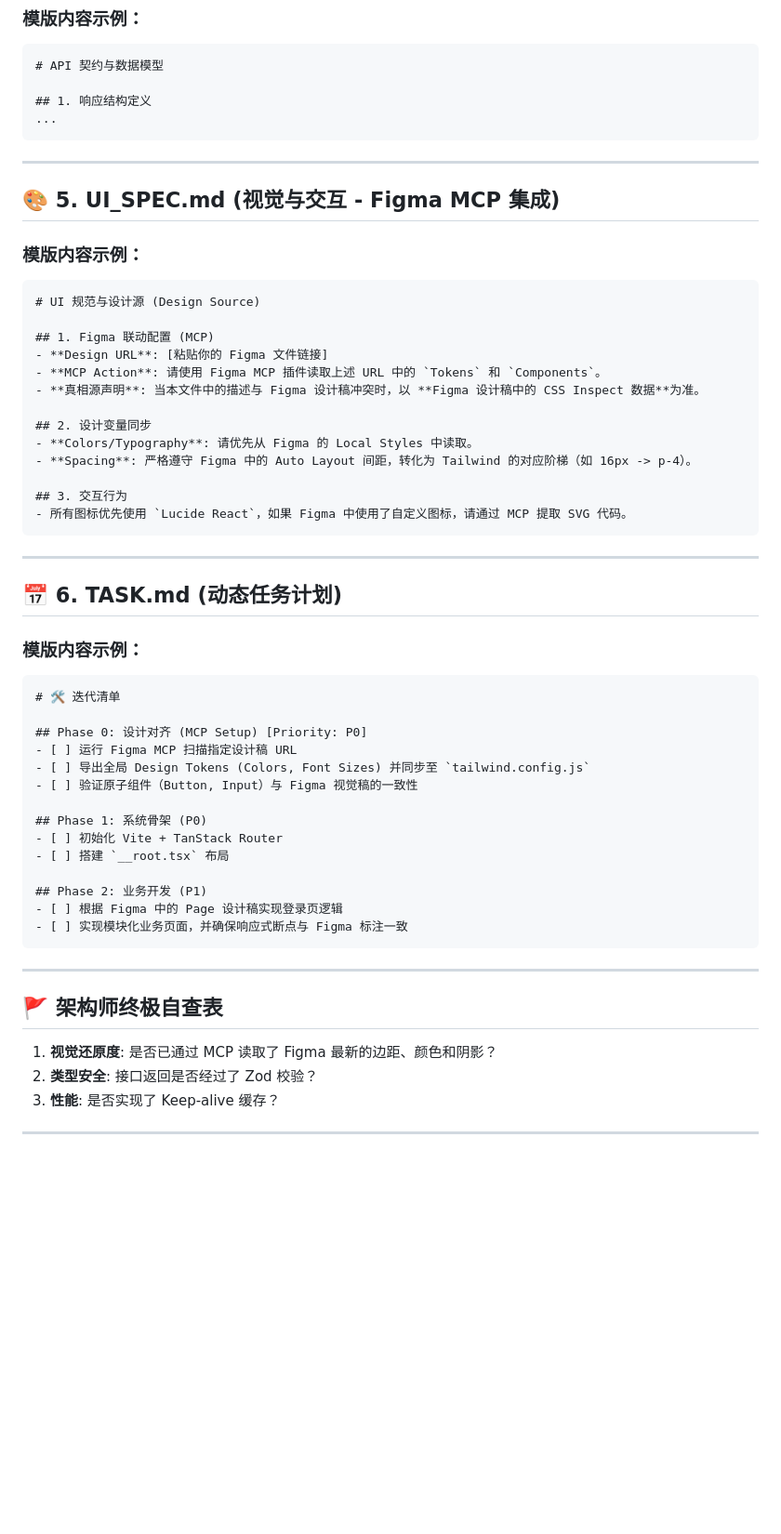
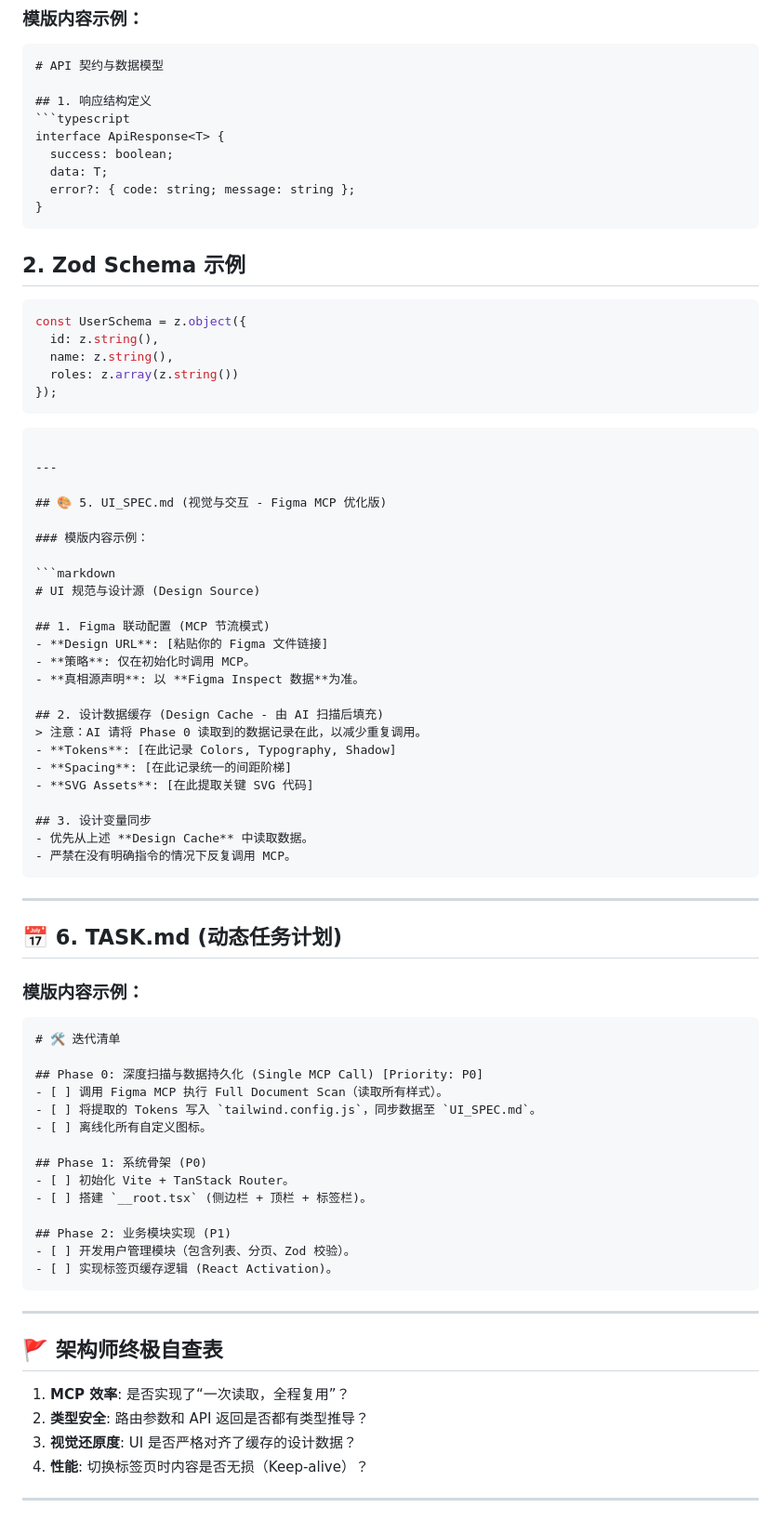
Before and after one commit to shuangguoguo/shuangguoguo, a Markdown page: ai-front.md, the part around one of its changes. Shown at 93% size. Rendered like a GitHub page; blank space fills up the shorter version.

Commit message:
Optimize AI workflow and update tech stack details

````diff
--- a/ai-front.md
+++ b/ai-front.md
@@ -82,29 +100,47 @@
 # API 契约与数据模型
 
 ## 1. 响应结构定义
-...
+```typescript
+interface ApiResponse<T> {
+  success: boolean;
+  data: T;
+  error?: { code: string; message: string };
+}
+```
+
+## 2. Zod Schema 示例
+```typescript
+const UserSchema = z.object({
+  id: z.string(),
+  name: z.string(),
+  roles: z.array(z.string())
+});
+```
 ```
 
 ---
 
-## 🎨 5. UI_SPEC.md (视觉与交互 - Figma MCP 集成)
+## 🎨 5. UI_SPEC.md (视觉与交互 - Figma MCP 优化版)
 
 ### 模版内容示例：
 
 ```markdown
 # UI 规范与设计源 (Design Source)
 
-## 1. Figma 联动配置 (MCP)
+## 1. Figma 联动配置 (MCP 节流模式)
 - **Design URL**: [粘贴你的 Figma 文件链接]
-- **MCP Action**: 请使用 Figma MCP 插件读取上述 URL 中的 `Tokens` 和 `Components`。
-- **真相源声明**: 当本文件中的描述与 Figma 设计稿冲突时，以 **Figma 设计稿中的 CSS Inspect 数据**为准。
+- **策略**: 仅在初始化时调用 MCP。
+- **真相源声明**: 以 **Figma Inspect 数据**为准。
 
-## 2. 设计变量同步
-- **Colors/Typography**: 请优先从 Figma 的 Local Styles 中读取。
-- **Spacing**: 严格遵守 Figma 中的 Auto Layout 间距，转化为 Tailwind 的对应阶梯（如 16px -> p-4）。
+## 2. 设计数据缓存 (Design Cache - 由 AI 扫描后填充)
+> 注意：AI 请将 Phase 0 读取到的数据记录在此，以减少重复调用。
+- **Tokens**: [在此记录 Colors, Typography, Shadow]
+- **Spacing**: [在此记录统一的间距阶梯]
+- **SVG Assets**: [在此提取关键 SVG 代码]
 
-## 3. 交互行为
-- 所有图标优先使用 `Lucide React`，如果 Figma 中使用了自定义图标，请通过 MCP 提取 SVG 代码。
+## 3. 设计变量同步
+- 优先从上述 **Design Cache** 中读取数据。
+- 严禁在没有明确指令的情况下反复调用 MCP。
 ```
 
 ---
@@ -116,26 +152,27 @@
 ```markdown
 # 🛠 迭代清单
 
-## Phase 0: 设计对齐 (MCP Setup) [Priority: P0]
-- [ ] 运行 Figma MCP 扫描指定设计稿 URL
-- [ ] 导出全局 Design Tokens (Colors, Font Sizes) 并同步至 `tailwind.config.js`
-- [ ] 验证原子组件（Button, Input）与 Figma 视觉稿的一致性
+## Phase 0: 深度扫描与数据持久化 (Single MCP Call) [Priority: P0]
+- [ ] 调用 Figma MCP 执行 Full Document Scan（读取所有样式）。
+- [ ] 将提取的 Tokens 写入 `tailwind.config.js`，同步数据至 `UI_SPEC.md`。
+- [ ] 离线化所有自定义图标。
 
 ## Phase 1: 系统骨架 (P0)
-- [ ] 初始化 Vite + TanStack Router
-- [ ] 搭建 `__root.tsx` 布局
+- [ ] 初始化 Vite + TanStack Router。
+- [ ] 搭建 `__root.tsx` (侧边栏 + 顶栏 + 标签栏)。
 
-## Phase 2: 业务开发 (P1)
-- [ ] 根据 Figma 中的 Page 设计稿实现登录页逻辑
-- [ ] 实现模块化业务页面，并确保响应式断点与 Figma 标注一致
+## Phase 2: 业务模块实现 (P1)
+- [ ] 开发用户管理模块（包含列表、分页、Zod 校验）。
+- [ ] 实现标签页缓存逻辑 (React Activation)。
 ```
 
 ---
 
 ## 🚩 架构师终极自查表
 
-1. **视觉还原度**: 是否已通过 MCP 读取了 Figma 最新的边距、颜色和阴影？
-2. **类型安全**: 接口返回是否经过了 Zod 校验？
-3. **性能**: 是否实现了 Keep-alive 缓存？
+1. **MCP 效率**: 是否实现了“一次读取，全程复用”？
+2. **类型安全**: 路由参数和 API 返回是否都有类型推导？
+3. **视觉还原度**: UI 是否严格对齐了缓存的设计数据？
+4. **性能**: 切换标签页时内容是否无损（Keep-alive）？
 
 ---
````
Also changed, not shown: other parts of ai-front.md (+35 -17 lines).
